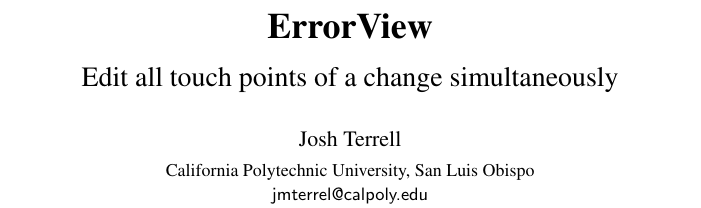
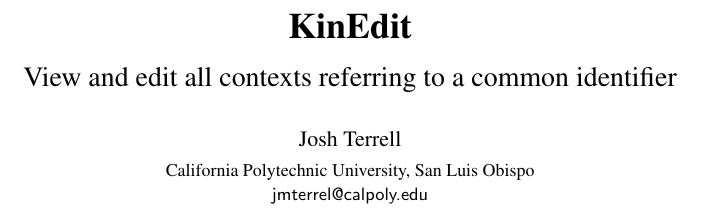
Before and after one commit to DeveloperLiberationFront/ErrorView, a LaTeX paper (paper/error-view.tex): part of one column of page 1 of 2, cut at the place of the change. Compiled offline with pdfLaTeX; a missing font is replaced by an installed copy or a similar font.

Commit message:
Rename ErrorView -> KinEdit & add icon

```diff
--- a/paper/error-view.tex
+++ b/paper/error-view.tex
@@ -63,6 +64,6 @@
 
 \title{\pname{}}
-\subtitle{Edit all touch points of a change simultaneously}
+\subtitle{View and edit all contexts referring to a common identifier}
 
 \authorinfo{Josh Terrell}
            {California Polytechnic University, San Luis Obispo}
```
Also changed, not shown: edu.ncsu.csc.dlf.errorView/src/edu/ncsu/csc/dlf/errorview/gtk_dnd_multiple.16x16.png (added), paper/error-view.tex (3 more changed lines), 1 other file.
